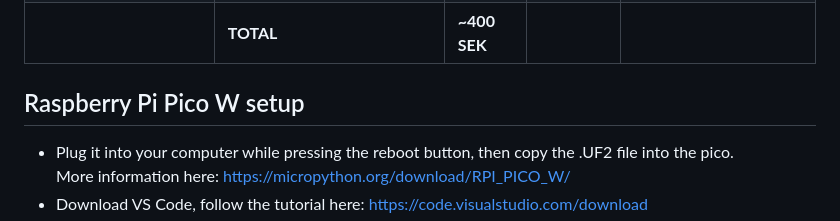
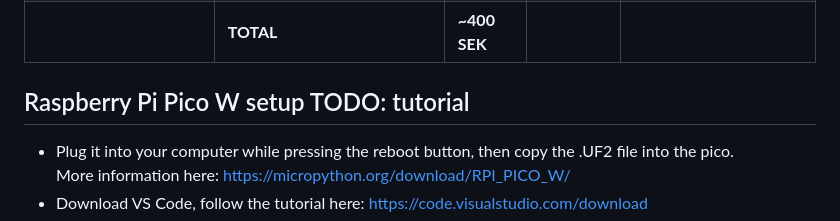
Before and after one commit to hannaszalai/IoT-benchmonitor, a Markdown page: README.md, the part around the change printed below. Rendered like a GitHub page.

```diff
--- a/README.md
+++ b/README.md
@@ -78,7 +78,7 @@ Build a low-power, WiFi-based device to monitor bench comfort and user ratings,
 | <img src="https://www.electrokit.com/upload/quick/33/77/2c0e_41001412-1.jpg" alt="Tactile switch" width="100"> | Tactile switch PCB 6x6x5mm black | 1,25 SEK | Electrokit | User input button |
 | | **TOTAL** | **~400 SEK** | | |
 
-## Raspberry Pi Pico W setup
+## Raspberry Pi Pico W setup TODO: tutorial
 - Plug it into your computer while pressing the reboot button, then copy the .UF2 file into the pico.
   More information here: https://micropython.org/download/RPI_PICO_W/
 - Download VS Code, follow the tutorial here: https://code.visualstudio.com/download
```
Also changed, not shown: other parts of README.md (+5 -1 lines), assets/images/fritzing.png (added).
